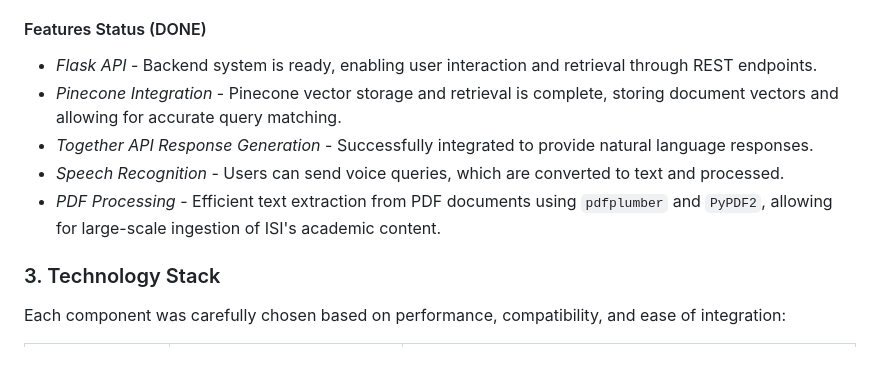
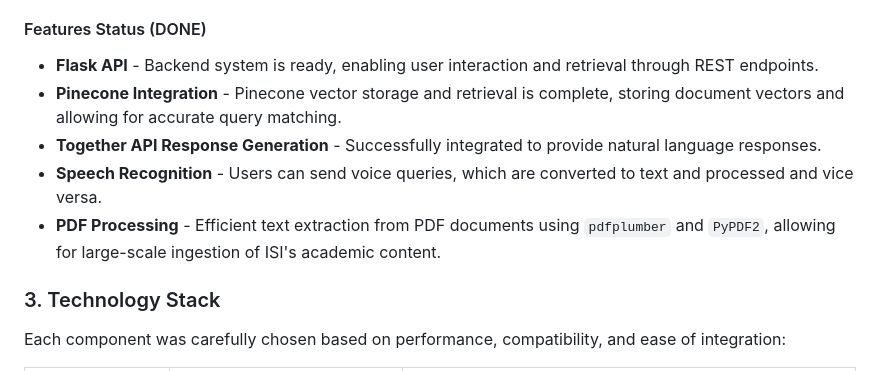
Before and after one commit to OussamaHaddad002/isi-chatbot, a Markdown page: README.md, the part around the change. GitHub-like rendering.

```diff
--- a/README.md
+++ b/README.md
@@ -30,11 +30,11 @@ To manage this project effectively, we adopted an **Agile methodology**. This ap
 
 #### Features Status (DONE)
 
-- *Flask API* - Backend system is ready, enabling user interaction and retrieval through REST endpoints.
-- *Pinecone Integration* - Pinecone vector storage and retrieval is complete, storing document vectors and allowing for accurate query matching.
-- *Together API Response Generation* - Successfully integrated to provide natural language responses.
-- *Speech Recognition* - Users can send voice queries, which are converted to text and processed.
-- *PDF Processing* - Efficient text extraction from PDF documents using `pdfplumber` and `PyPDF2`, allowing for large-scale ingestion of ISI's academic content.
+- **Flask API** - Backend system is ready, enabling user interaction and retrieval through REST endpoints.
+- **Pinecone Integration** - Pinecone vector storage and retrieval is complete, storing document vectors and allowing for accurate query matching.
+- **Together API Response Generation** - Successfully integrated to provide natural language responses.
+- **Speech Recognition** - Users can send voice queries, which are converted to text and processed and vice versa.
+- **PDF Processing** - Efficient text extraction from PDF documents using `pdfplumber` and `PyPDF2`, allowing for large-scale ingestion of ISI's academic content.
 
 ### 3. Technology Stack
 
```
